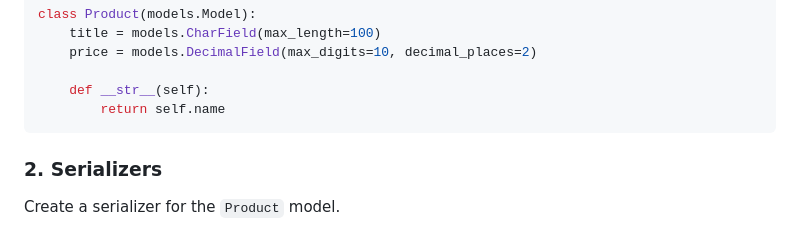
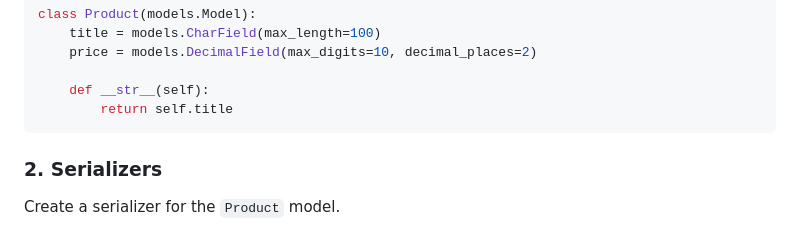
Before and after one commit to BTU-Women-AI-Python-course/Btu_Python_Lecture_20, a Markdown page: django_test_example.md, the part around the change. Rendered like a GitHub page.

````diff
--- a/django_test_example.md
+++ b/django_test_example.md
@@ -16,7 +16,7 @@ class Product(models.Model):
     price = models.DecimalField(max_digits=10, decimal_places=2)
 
     def __str__(self):
-        return self.name
+        return self.title
 ```
 
 ### 2. Serializers
````
